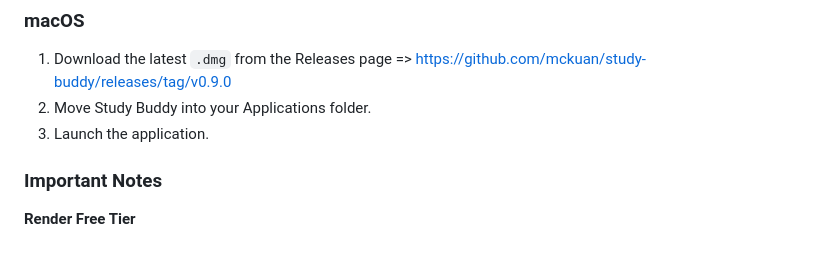
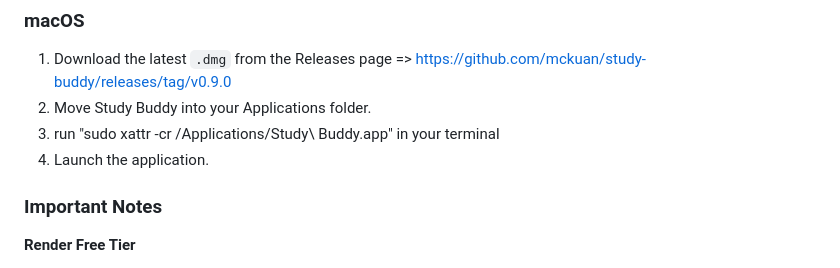
Before and after one commit to mckuan/study-buddy, a Markdown page: README.md, the part around the change. Rendered like a GitHub page.

Commit message:
Modify macOS installation steps in README
Updated macOS installation instructions to include terminal command for app permissions.

```diff
--- a/README.md
+++ b/README.md
@@ -85,7 +85,8 @@ Building Study Buddy taught me how to:
 
 1. Download the latest `.dmg` from the Releases page => https://github.com/mckuan/study-buddy/releases/tag/v0.9.0
 3. Move Study Buddy into your Applications folder.
-4. Launch the application.
+4. run "sudo xattr -cr /Applications/Study\ Buddy.app" in your terminal
+5. Launch the application.
 
 ### Important Notes
 
```
